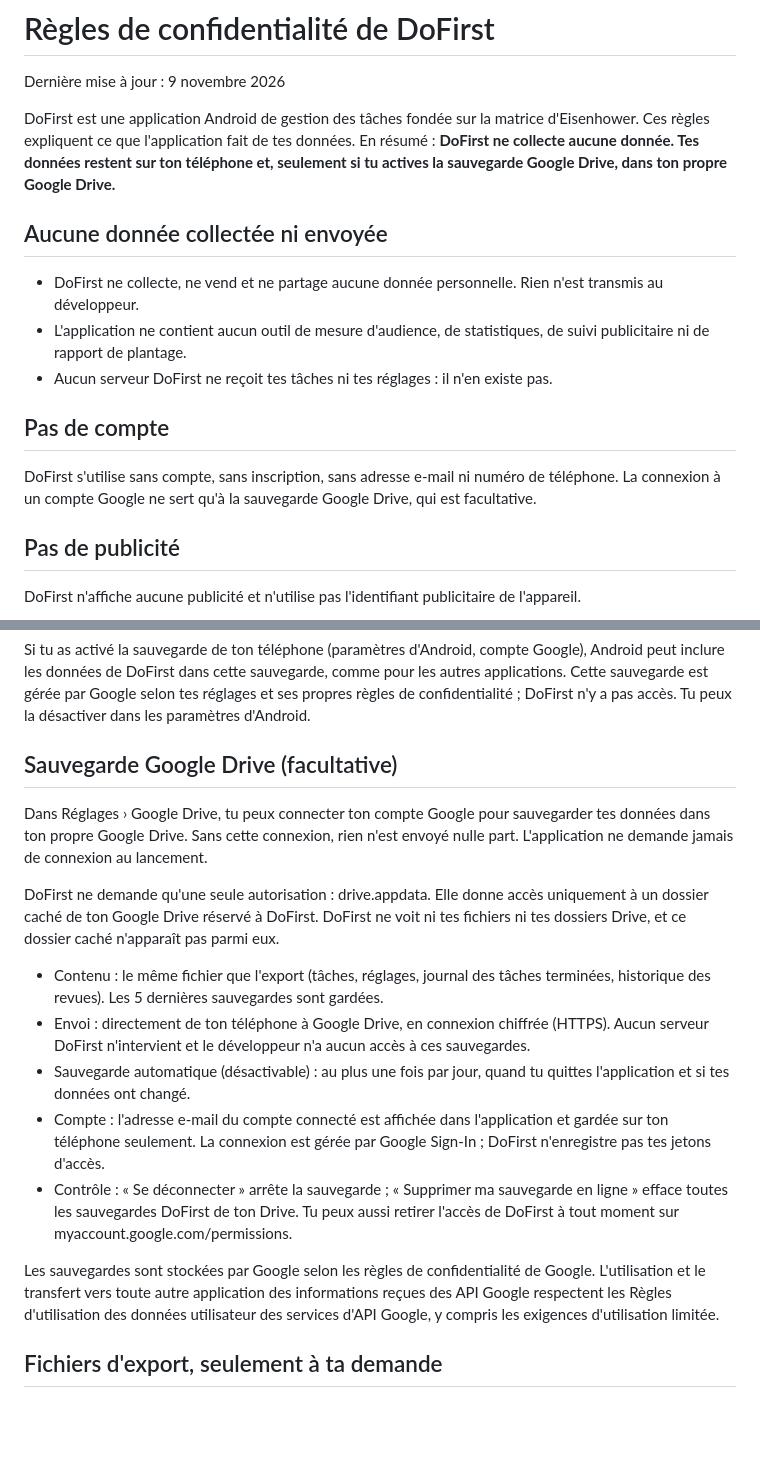
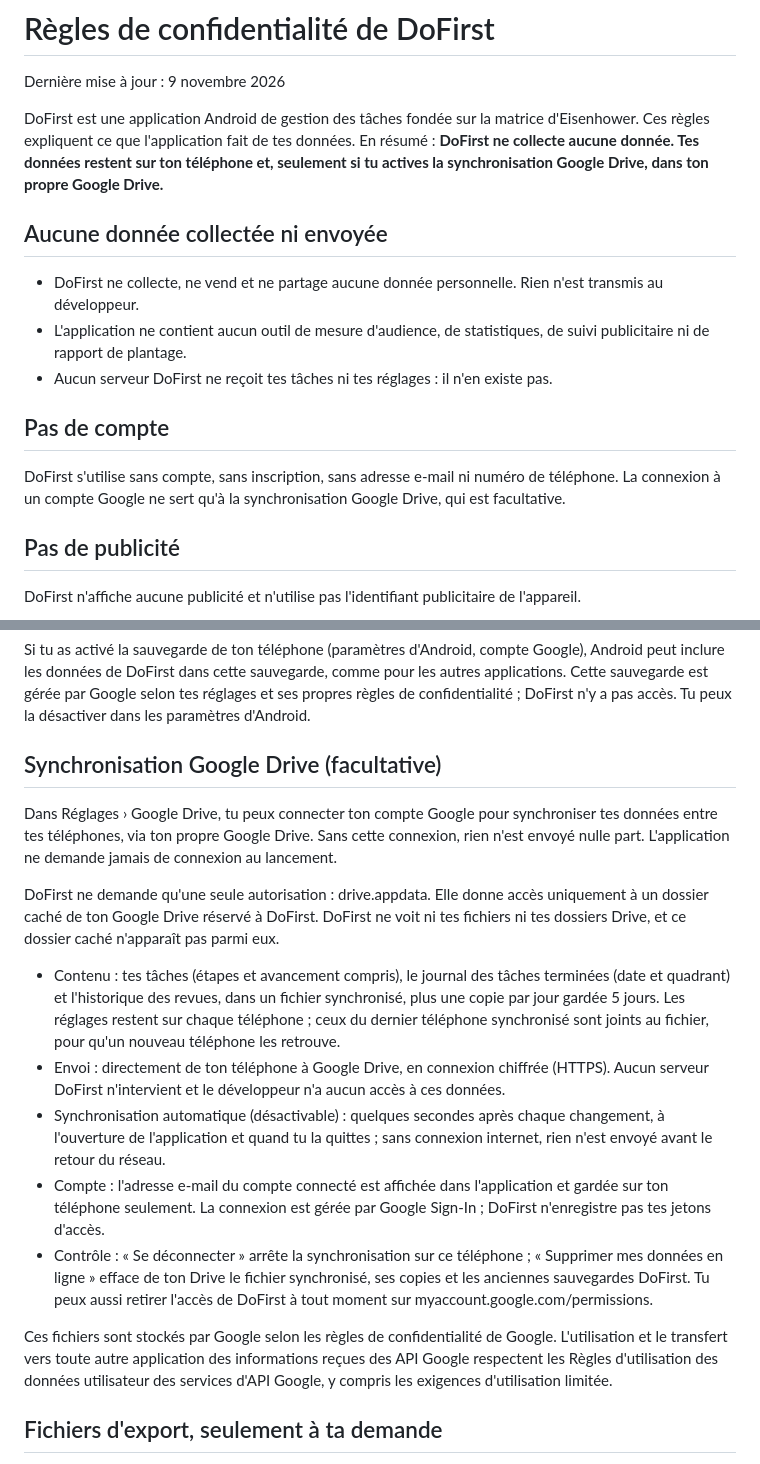
Before and after one commit to sylldevlearning/Todo4Columns, a Markdown page: store/privacy-policy-fr.md, 2 parts joined by grey strips. Rendered like a GitHub page; blank space fills up the shorter version.

```diff
--- a/store/privacy-policy-fr.md
+++ b/store/privacy-policy-fr.md
@@ -2,7 +2,7 @@
 
 Dernière mise à jour : 9 novembre 2026
 
-DoFirst est une application Android de gestion des tâches fondée sur la matrice d'Eisenhower. Ces règles expliquent ce que l'application fait de tes données. En résumé : **DoFirst ne collecte aucune donnée. Tes données restent sur ton téléphone et, seulement si tu actives la sauvegarde Google Drive, dans ton propre Google Drive.**
+DoFirst est une application Android de gestion des tâches fondée sur la matrice d'Eisenhower. Ces règles expliquent ce que l'application fait de tes données. En résumé : **DoFirst ne collecte aucune donnée. Tes données restent sur ton téléphone et, seulement si tu actives la synchronisation Google Drive, dans ton propre Google Drive.**
 
 ## Aucune donnée collectée ni envoyée
 
@@ -12,7 +12,7 @@ DoFirst est une application Android de gestion des tâches fondée sur la matric
 
 ## Pas de compte
 
-DoFirst s'utilise sans compte, sans inscription, sans adresse e-mail ni numéro de téléphone. La connexion à un compte Google ne sert qu'à la sauvegarde Google Drive, qui est facultative.
+DoFirst s'utilise sans compte, sans inscription, sans adresse e-mail ni numéro de téléphone. La connexion à un compte Google ne sert qu'à la synchronisation Google Drive, qui est facultative.
 
 ## Pas de publicité
 
@@ -28,19 +28,19 @@ Tu peux tout supprimer à tout moment en effaçant les données de DoFirst dans
 
 Si tu as activé la sauvegarde de ton téléphone (paramètres d'Android, compte Google), Android peut inclure les données de DoFirst dans cette sauvegarde, comme pour les autres applications. Cette sauvegarde est gérée par Google selon tes réglages et ses propres règles de confidentialité ; DoFirst n'y a pas accès. Tu peux la désactiver dans les paramètres d'Android.
 
-## Sauvegarde Google Drive (facultative)
+## Synchronisation Google Drive (facultative)
 
-Dans Réglages › Google Drive, tu peux connecter ton compte Google pour sauvegarder tes données dans ton propre Google Drive. Sans cette connexion, rien n'est envoyé nulle part. L'application ne demande jamais de connexion au lancement.
+Dans Réglages › Google Drive, tu peux connecter ton compte Google pour synchroniser tes données entre tes téléphones, via ton propre Google Drive. Sans cette connexion, rien n'est envoyé nulle part. L'application ne demande jamais de connexion au lancement.
 
 DoFirst ne demande qu'une seule autorisation : drive.appdata. Elle donne accès uniquement à un dossier caché de ton Google Drive réservé à DoFirst. DoFirst ne voit ni tes fichiers ni tes dossiers Drive, et ce dossier caché n'apparaît pas parmi eux.
 
-- Contenu : le même fichier que l'export (tâches, réglages, journal des tâches terminées, historique des revues). Les 5 dernières sauvegardes sont gardées.
-- Envoi : directement de ton téléphone à Google Drive, en connexion chiffrée (HTTPS). Aucun serveur DoFirst n'intervient et le développeur n'a aucun accès à ces sauvegardes.
-- Sauvegarde automatique (désactivable) : au plus une fois par jour, quand tu quittes l'application et si tes données ont changé.
+- Contenu : tes tâches (étapes et avancement compris), le journal des tâches terminées (date et quadrant) et l'historique des revues, dans un fichier synchronisé, plus une copie par jour gardée 5 jours. Les réglages restent sur chaque téléphone ; ceux du dernier téléphone synchronisé sont joints au fichier, pour qu'un nouveau téléphone les retrouve.
+- Envoi : directement de ton téléphone à Google Drive, en connexion chiffrée (HTTPS). Aucun serveur DoFirst n'intervient et le développeur n'a aucun accès à ces données.
+- Synchronisation automatique (désactivable) : quelques secondes après chaque changement, à l'ouverture de l'application et quand tu la quittes ; sans connexion internet, rien n'est envoyé avant le retour du réseau.
 - Compte : l'adresse e-mail du compte connecté est affichée dans l'application et gardée sur ton téléphone seulement. La connexion est gérée par Google Sign-In ; DoFirst n'enregistre pas tes jetons d'accès.
-- Contrôle : « Se déconnecter » arrête la sauvegarde ; « Supprimer ma sauvegarde en ligne » efface toutes les sauvegardes DoFirst de ton Drive. Tu peux aussi retirer l'accès de DoFirst à tout moment sur myaccount.google.com/permissions.
+- Contrôle : « Se déconnecter » arrête la synchronisation sur ce téléphone ; « Supprimer mes données en ligne » efface de ton Drive le fichier synchronisé, ses copies et les anciennes sauvegardes DoFirst. Tu peux aussi retirer l'accès de DoFirst à tout moment sur myaccount.google.com/permissions.
 
-Les sauvegardes sont stockées par Google selon les règles de confidentialité de Google. L'utilisation et le transfert vers toute autre application des informations reçues des API Google respectent les Règles d'utilisation des données utilisateur des services d'API Google, y compris les exigences d'utilisation limitée.
+Ces fichiers sont stockés par Google selon les règles de confidentialité de Google. L'utilisation et le transfert vers toute autre application des informations reçues des API Google respectent les Règles d'utilisation des données utilisateur des services d'API Google, y compris les exigences d'utilisation limitée.
 ## Fichiers d'export, seulement à ta demande
 
 Quand tu touches « Exporter mes données », DoFirst crée un fichier de sauvegarde et ouvre le partage d'Android : c'est toi qui choisis où l'envoyer (Drive, e-mail…). Le fichier temporaire est effacé au lancement suivant. Rien n'est exporté sans ton action.
```
Also changed, not shown: PROJECT_STATUS.md (+8 -6 lines), store/privacy-policy-en.md (+9 -9 lines).
